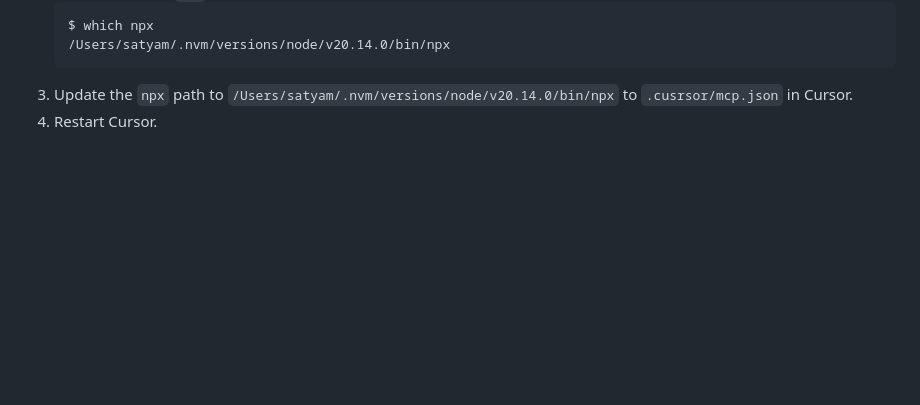
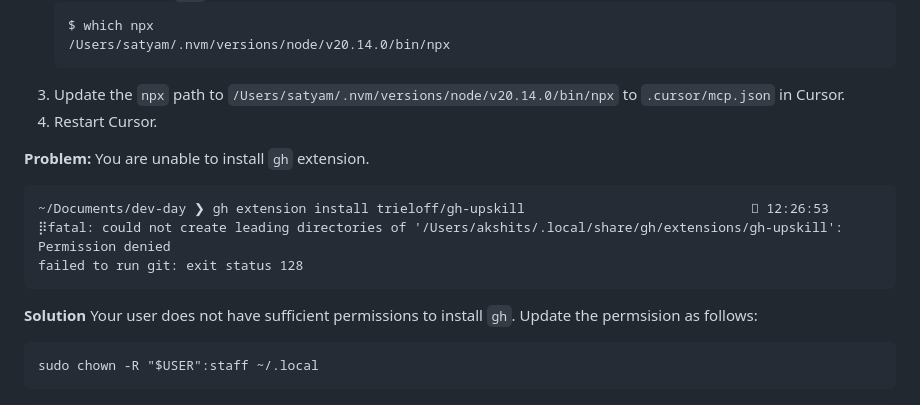
Before and after one commit to meejain/zeroto100, a Markdown page: README.md, the part around the change. Rendered like a GitHub page; blank space fills up the shorter version.

Commit message:
Fix npx path and add gh extension installation issue
Corrected the path in the instructions and added a problem-solution section for gh extension installation.

````diff
--- a/README.md
+++ b/README.md
@@ -477,5 +477,19 @@ Likely Cursor is not able to find the location of the `npx` executable. Do the f
    $ which npx
    /Users/satyam/.nvm/versions/node/v20.14.0/bin/npx
    ```
-3. Update the `npx` path to `/Users/satyam/.nvm/versions/node/v20.14.0/bin/npx` to `.cusrsor/mcp.json` in Cursor.
+3. Update the `npx` path to `/Users/satyam/.nvm/versions/node/v20.14.0/bin/npx` to `.cursor/mcp.json` in Cursor.
 4. Restart Cursor.
+
+**Problem:**
+You are unable to install `gh` extension.
+```
+~/Documents/dev-day ❯ gh extension install trieloff/gh-upskill                              12:26:53
+⡿fatal: could not create leading directories of '/Users/akshits/.local/share/gh/extensions/gh-upskill': Permission denied
+failed to run git: exit status 128
+```
+**Solution**
+Your user does not have sufficient permissions to install `gh`. Update the permsision as follows:
+```
+sudo chown -R "$USER":staff ~/.local
+```
+```
````
